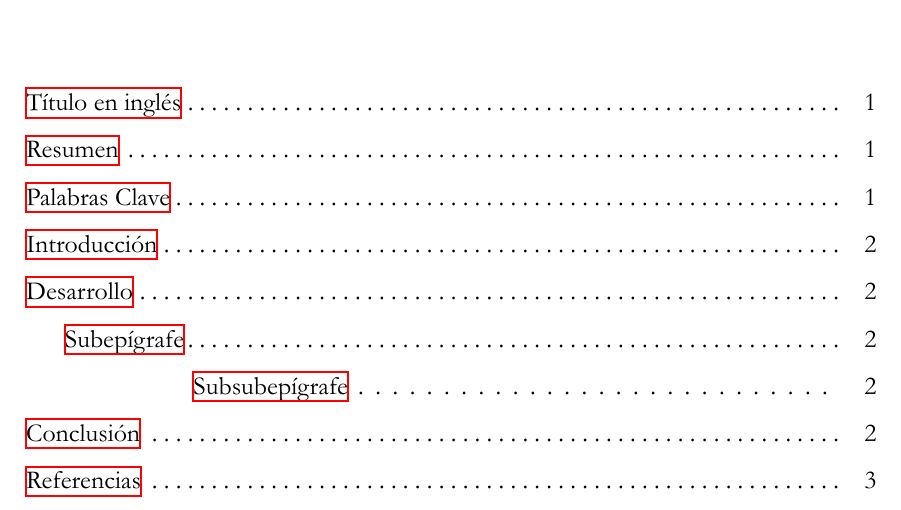
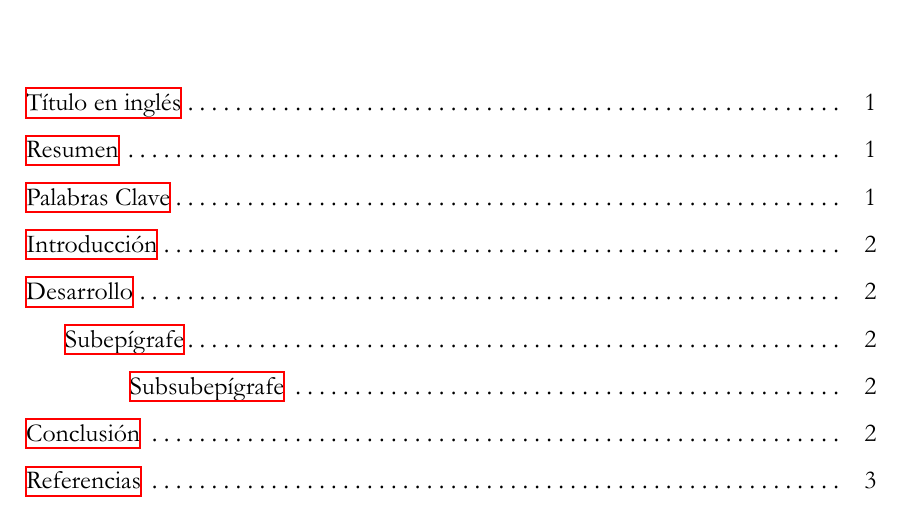
Before and after one commit to alvaromezquita/tfg-economia-uma, a LaTeX document (Proyecto Platilla UMA/main.tex): part of page 3 of 6, cut so that both start at the same text. Compiled offline with XeLaTeX.

Commit message:
Update main.tex
Fixing some bugs (packages clash, incorrect use of macros...)

Now is available to be published on Overleaf

```diff
--- a/Proyecto Platilla UMA/main.tex
+++ b/Proyecto Platilla UMA/main.tex
@@ -23,7 +23,7 @@
 \usepackage{fancyhdr}
 \usepackage{setspace}
 \usepackage[spanish]{babel}
-\usepackage{csquotes}
+%\usepackage{csquotes}
 \usepackage{hyperref}
 \usepackage{apacite}
 \usepackage{setspace}
@@ -37,14 +37,15 @@
 \usepackage{graphicx}
 \usepackage{graphics}
 \usepackage{graphpap}
-\usepackage[utf8x]{inputenc}
+%\usepackage[utf8x]{inputenc}
 \usepackage{booktabs}
-\usepackage[autostyle]{csquotes}
-\usepackage{floatrow}
+%\usepackage[autostyle]{csquotes}
+%\usepackage{floatrow}
 \usepackage{natbib}
 \usepackage{fvextra}
 \usepackage{float}
 \usepackage{caption}
+%\usepackage[font=12]{caption} % Para cambiar el tamaño del caption
 \usepackage{anyfontsize}
 \usepackage{chngcntr}
 \usepackage{titletoc}
@@ -99,14 +100,10 @@
   BoldFont = GARA-BD
 ]{GARA}
 
-\captionsetup[figure]{
-  labelfont={it,12p}, % Fuente en cursiva y tamaño 12pt para "Figura X"
-  textfont={it,12p},  % Fuente en cursiva y tamaño 12pt para el texto de la caption
-}
+% Crear un comando auxiliar para definir captions con fuente de 12pt
 
-\captionsetup[table]{
-  labelfont={it,12p}, % Fuente en cursiva y tamaño 12pt para "Tabla X"
-  textfont={it,12p},  % Fuente en cursiva y tamaño 12pt para el texto de la caption
+\captionsetup{
+  font={it} % Definimos explícitamente la fuente aquí
 }
 
 \titleformat{\section}
@@ -167,12 +164,13 @@
   {} % Espacio entre la etiqueta y el título
   {\titlerule*[0.5pc]{.}\contentspage} % Formato del título
 
-% Estilo para las subsubsecciones (en cursiva)
 \titlecontents{subsubsection}
-  [3em] % Espacio izquierdo
+  [3em] % Indentación para subsubsección
   {\thecontentslabel\hspace{1em}} % Formato del número de subsubsección
   {} % Espacio entre la etiqueta y el título
-  {\titlerule*[0.5pc]{.}\contentspage} % Formato del título
+  {} % No se usa prefijo antes del título
+  {\titlerule*[0.5pc]{.}\contentspage} % Puntos de conexión y número de página
+
 
 % Definir el formato para las secciones en el TOC (table of contents)
 \titlecontents{section}
```
